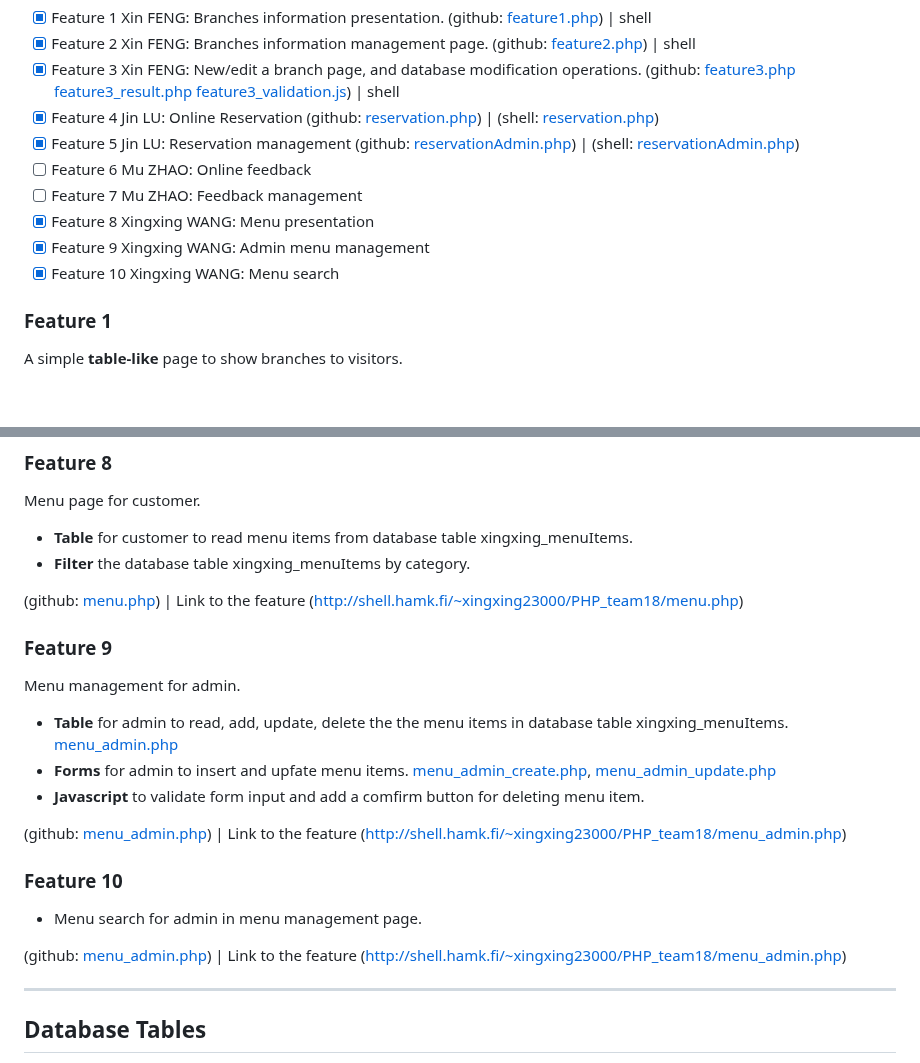
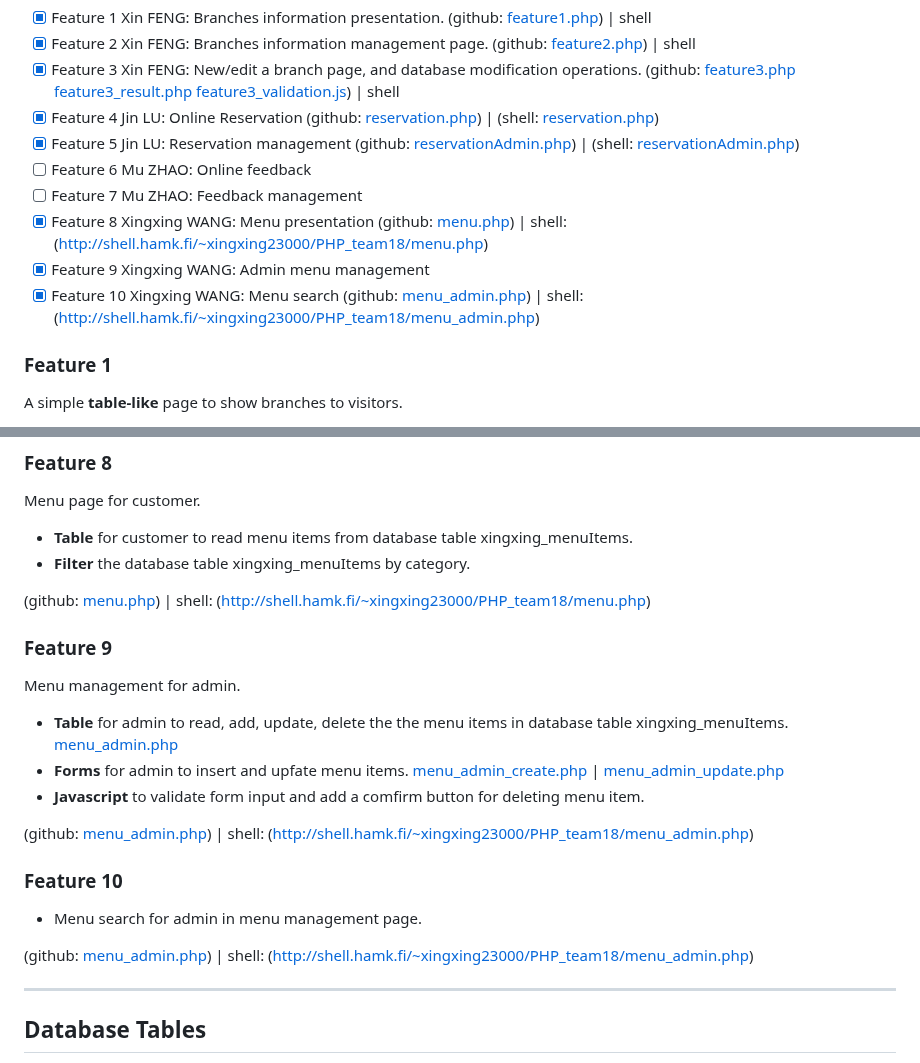
Before and after one commit to DanielF2002/PHP_team18, a Markdown page: README.md, 2 parts joined by grey strips. Rendered like a GitHub page; blank space fills up the shorter version.

```diff
--- a/README.md
+++ b/README.md
@@ -37,8 +37,10 @@ In this section, list and describe the features or functionality that you are wo
 - [ ] Feature 6 Mu ZHAO: Online  feedback
 - [ ] Feature 7 Mu ZHAO: Feedback management
 - [x] Feature 8 Xingxing WANG: Menu presentation
+  (github: [menu.php](https://github.com/DanielF2002/PHP_team18/blob/main/menu.php)) | shell: (http://shell.hamk.fi/~xingxing23000/PHP_team18/menu.php)
 - [x] Feature 9 Xingxing WANG: Admin menu management
 - [x] Feature 10 Xingxing WANG: Menu search
+  (github: [menu_admin.php](https://github.com/DanielF2002/PHP_team18/blob/main/menu_admin.php)) | shell: (http://shell.hamk.fi/~xingxing23000/PHP_team18/menu_admin.php)
 
 ### Feature 1
 
@@ -102,7 +104,7 @@ Menu page for customer.
 - **Table** for customer to read menu items from database table xingxing_menuItems.
 - **Filter** the database table xingxing_menuItems by category.
 
-(github: [menu.php](https://github.com/DanielF2002/PHP_team18/blob/main/menu.php)) | Link to the feature (http://shell.hamk.fi/~xingxing23000/PHP_team18/menu.php)
+(github: [menu.php](https://github.com/DanielF2002/PHP_team18/blob/main/menu.php)) | shell: (http://shell.hamk.fi/~xingxing23000/PHP_team18/menu.php)
 
 ### Feature 9
 
@@ -110,17 +112,17 @@ Menu management for admin.
 - **Table** for admin to read, add, update, delete the the menu items in database table xingxing_menuItems.
   [menu_admin.php](https://github.com/DanielF2002/PHP_team18/blob/main/menu_admin.php)
 - **Forms** for admin to insert and upfate menu items.
-  [menu_admin_create.php](https://github.com/DanielF2002/PHP_team18/blob/main/menu_admin_create.php),
+  [menu_admin_create.php](https://github.com/DanielF2002/PHP_team18/blob/main/menu_admin_create.php) |
   [menu_admin_update.php](https://github.com/DanielF2002/PHP_team18/blob/main/menu_admin_update.php)
 - **Javascript** to validate form input and add a comfirm button for deleting menu item.
 
-(github: [menu_admin.php](https://github.com/DanielF2002/PHP_team18/blob/main/menu_admin.php)) | Link to the feature (http://shell.hamk.fi/~xingxing23000/PHP_team18/menu_admin.php)
+(github: [menu_admin.php](https://github.com/DanielF2002/PHP_team18/blob/main/menu_admin.php)) | shell: (http://shell.hamk.fi/~xingxing23000/PHP_team18/menu_admin.php)
 
 ### Feature 10
 
 - Menu search for admin in menu management page.
 
-(github: [menu_admin.php](https://github.com/DanielF2002/PHP_team18/blob/main/menu_admin.php)) | Link to the feature (http://shell.hamk.fi/~xingxing23000/PHP_team18/menu_admin.php)
+(github: [menu_admin.php](https://github.com/DanielF2002/PHP_team18/blob/main/menu_admin.php)) | shell: (http://shell.hamk.fi/~xingxing23000/PHP_team18/menu_admin.php)
 
 ---
 
```
